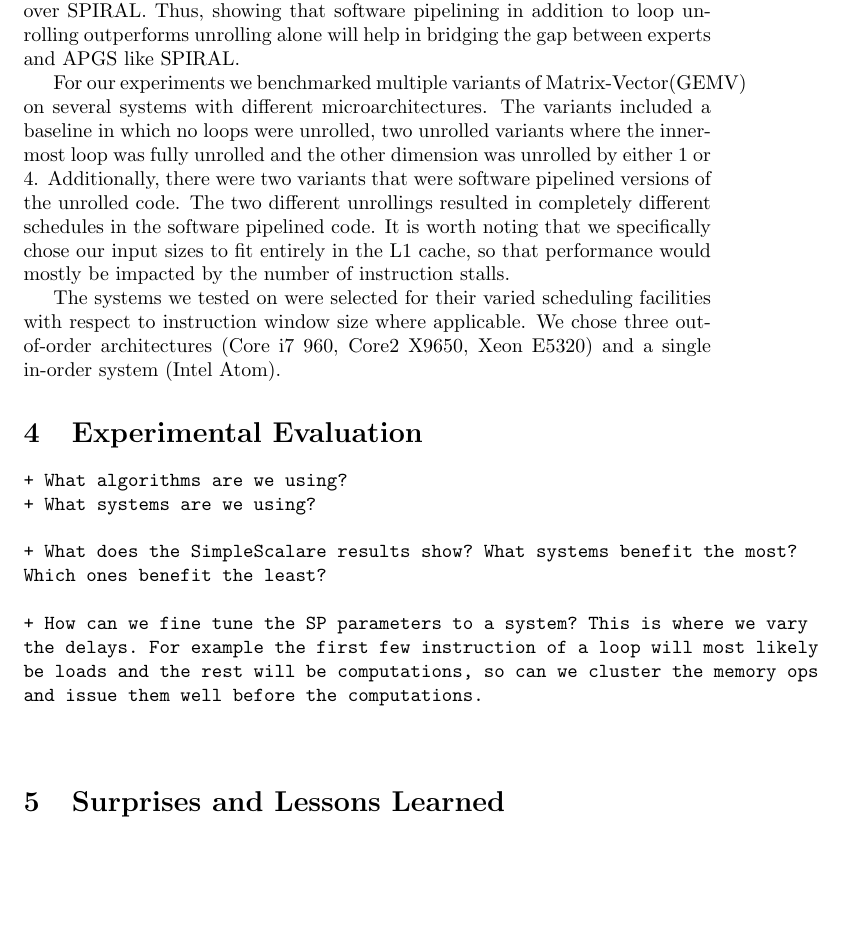
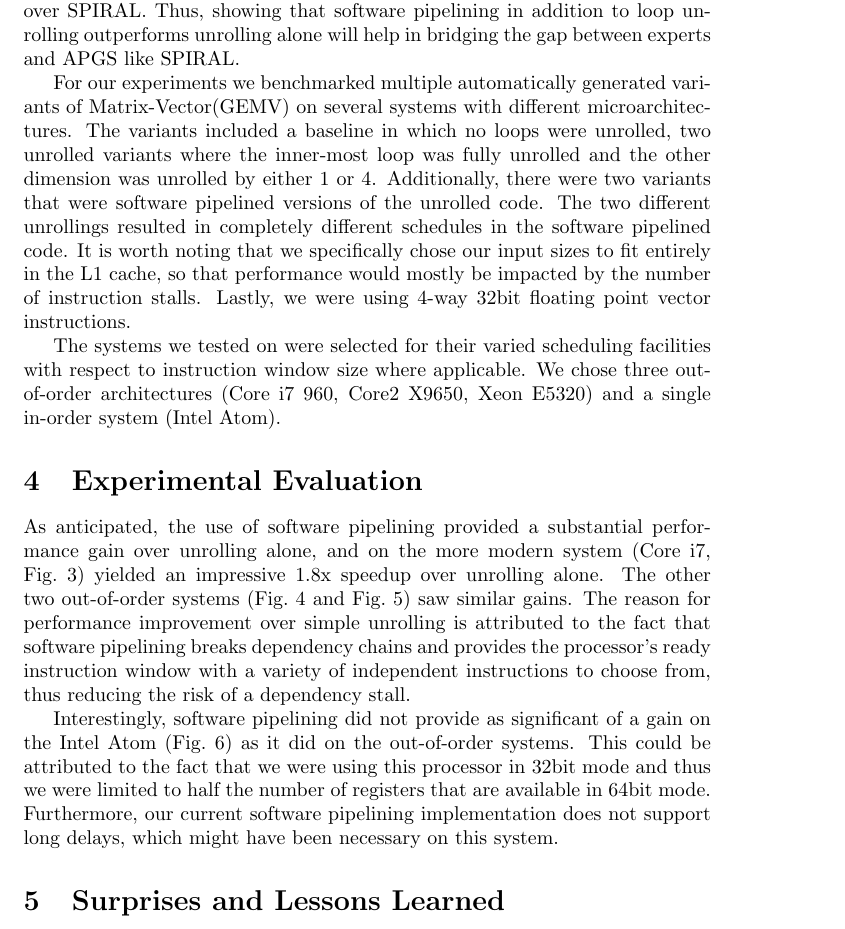
Before and after one commit to flavioc/compilers, a LaTeX paper (report/draft.tex): part of page 8 of 12, cut so that both start at the same text. Compiled offline with pdfLaTeX.

Commit message:
added experimental evaluation.

```diff
--- a/report/draft.tex
+++ b/report/draft.tex
@@ -471,17 +471,17 @@ unrolling outperforms unrolling alone will help in bridging the gap between
 experts and APGS like SPIRAL.
 
 %% NOTE: need to explain this WAY better in the future.
-For our experiments we benchmarked multiple variants of Matrix-Vector(GEMV) on
-several systems with different microarchitectures. The variants included a
-baseline in which no loops were unrolled, two unrolled variants where the
-inner-most loop was fully unrolled and the other dimension was unrolled by
-either 1 or 4. Additionally, there were two variants that were software pipelined
-versions of the unrolled code. The two different unrollings resulted in
-completely different schedules in the software pipelined code. It is worth
-noting that we specifically chose our input sizes to fit entirely in the L1
-cache, so that performance would mostly be impacted by the number of
-instruction stalls.
-
+For our experiments we benchmarked multiple automatically generated variants
+of Matrix-Vector(GEMV) on several systems with different
+microarchitectures. The variants included a baseline in which no loops were
+unrolled, two unrolled variants where the inner-most loop was fully unrolled
+and the other dimension was unrolled by either 1 or 4. Additionally, there
+were two variants that were software pipelined versions of the unrolled
+code. The two different unrollings resulted in completely different schedules
+in the software pipelined code. It is worth noting that we specifically chose
+our input sizes to fit entirely in the L1 cache, so that performance would
+mostly be impacted by the number of instruction stalls. Lastly, we were using
+4-way 32bit floating point vector instructions.
 
 %% NOTE: in future, need actual parameters on these systems.
 The systems we tested on were selected for their varied scheduling
@@ -492,7 +492,7 @@ in-order system (Intel Atom).
 
 \section{Experimental Evaluation}
 
-\begin{verbatim}
+\begin{comment}
 + What algorithms are we using?
 + What systems are we using?
 
@@ -504,8 +504,27 @@ the delays. For example the first few instruction of a loop will most likely
 be loads and the rest will be computations, so can we cluster the memory ops
 and issue them well before the computations.
 
-\end{verbatim}
+\end{comment}
 
+As anticipated, the use of software pipelining provided a substantial
+performance gain over unrolling alone, and on the more modern system (Core i7,
+Fig.~\ref{fig:gemv_corei7}) yielded an impressive 1.8x speedup over unrolling
+alone. The other two out-of-order systems (Fig.~\ref{fig:gemv_core2} and
+Fig.~\ref{fig:gemv_xeon}) saw similar gains. The reason for performance
+improvement over simple unrolling is attributed to the fact that software
+pipelining breaks dependency chains and provides the processor's ready
+instruction window with a variety of independent instructions to choose from,
+thus reducing the risk of a dependency stall.
+
+
+%% NOTE: need to explain the delay thing better
+Interestingly, software pipelining did not provide as significant of a gain on
+the Intel Atom (Fig.~\ref{fig:gemv_atom}) as it did on the out-of-order
+systems. This could be attributed to the fact that we were using this
+processor in 32bit mode and thus we were limited to half the number of
+registers that are available in 64bit mode. Furthermore, our current software
+pipelining implementation does not support long delays, which might have been
+necessary on this system.
 
 %% I know this is ugly, but if you have the chance Flavio can you beautify
 %% this with side-by-side figures
```
